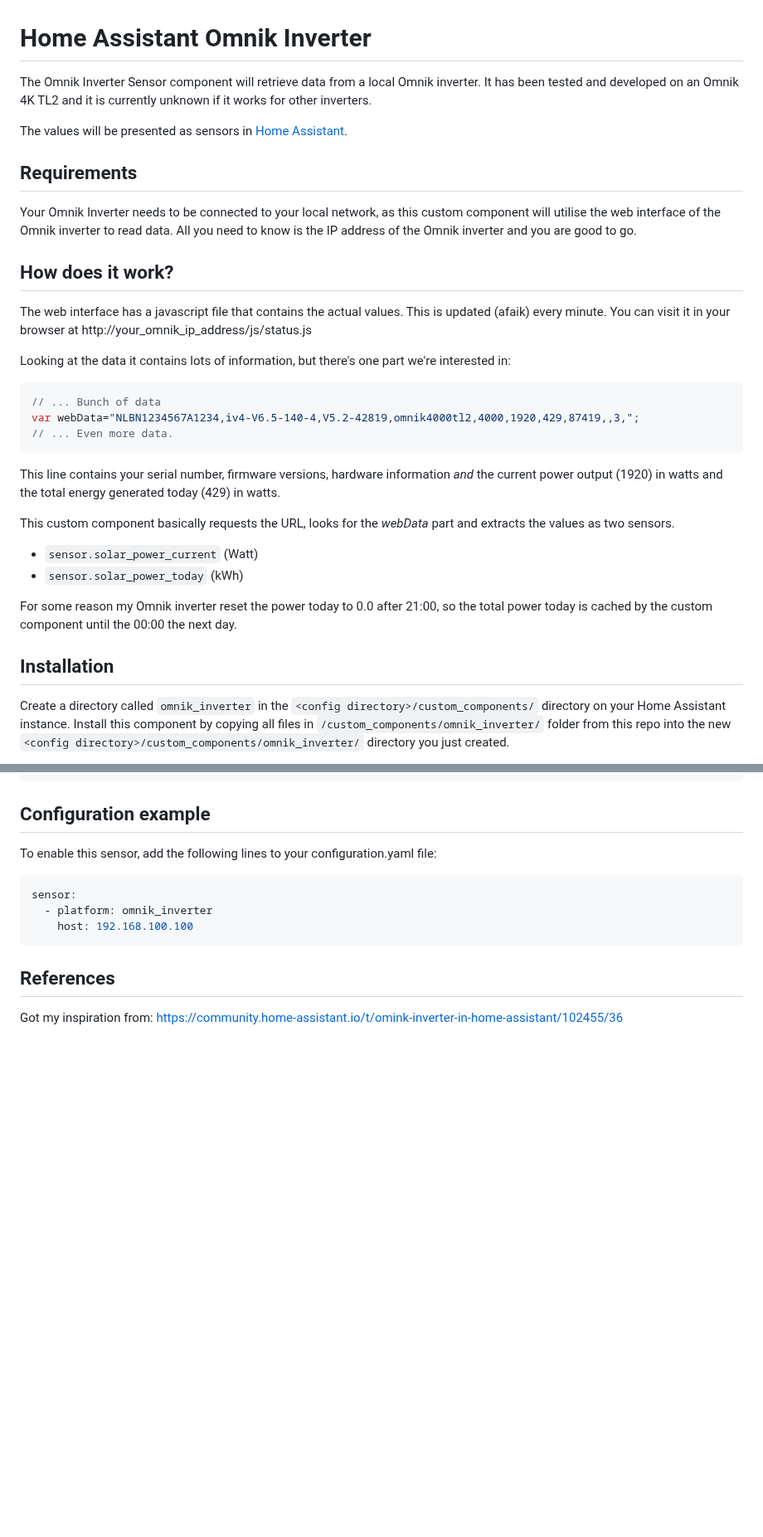
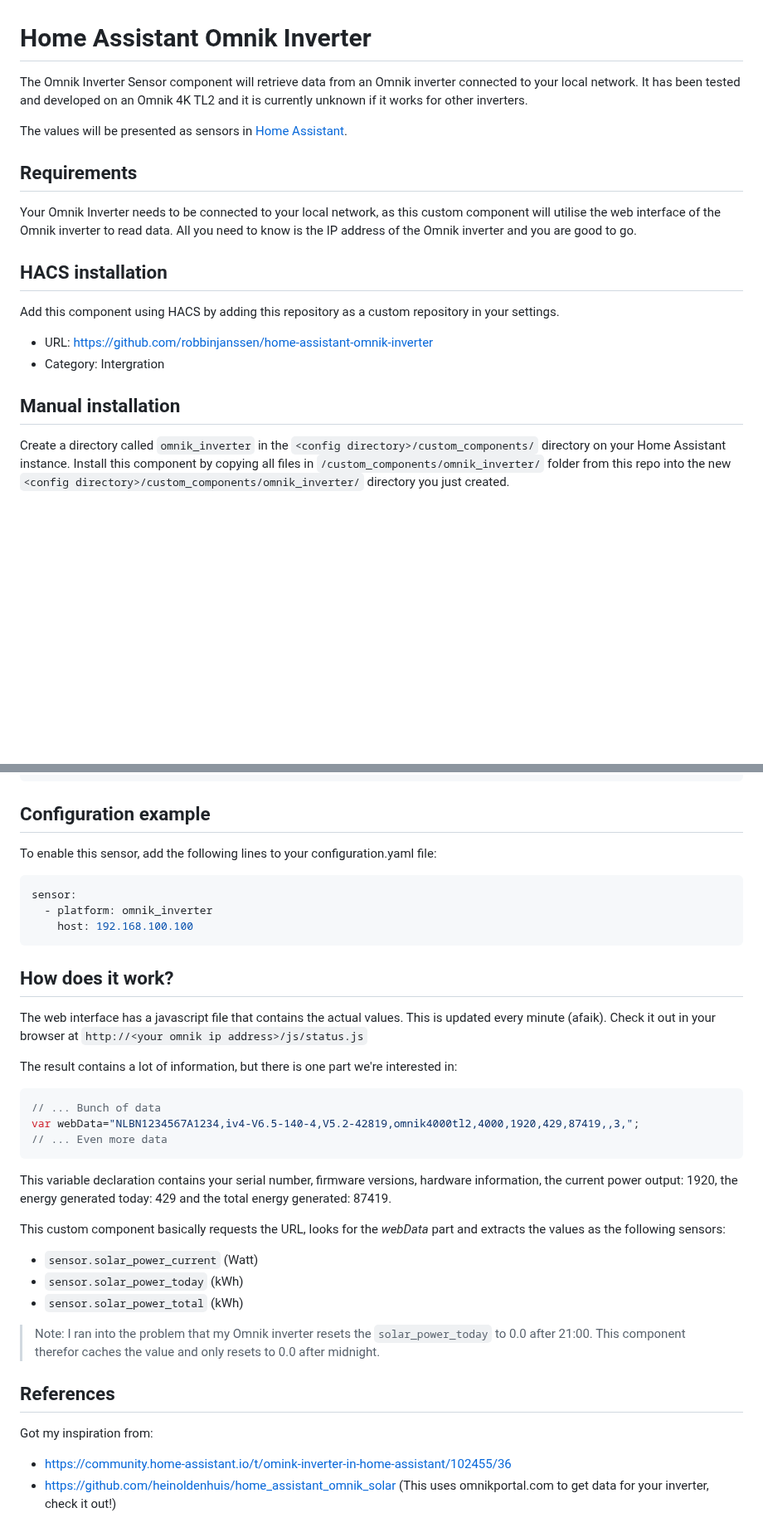
Before and after one commit to robbinjanssen/home-assistant-omnik-inverter, a Markdown page: README.md, 2 parts joined by grey strips. Shown at 83% size. Drawn GitHub-style; blank space fills up the shorter version.

Commit message:
Add `solar_power_total` sensor

````diff
--- a/README.md
+++ b/README.md
@@ -1,5 +1,5 @@
 # Home Assistant Omnik Inverter
-The Omnik Inverter Sensor component will retrieve data from a local Omnik inverter.
+The Omnik Inverter Sensor component will retrieve data from an Omnik inverter connected to your local network.
 It has been tested and developed on an Omnik 4K TL2 and it is currently unknown if it works for other inverters.
 
 The values will be presented as sensors in [Home Assistant](https://home-assistant.io/).
@@ -8,27 +8,13 @@ The values will be presented as sensors in [Home Assistant](https://home-assista
 
 Your Omnik Inverter needs to be connected to your local network, as this custom component will utilise the web interface of the Omnik inverter to read data. All you need to know is the IP address of the Omnik inverter and you are good to go.
 
-## How does it work?
+## HACS installation
 
-The web interface has a javascript file that contains the actual values. This is updated (afaik) every minute. You can visit it in your browser at http://your_omnik_ip_address/js/status.js
+Add this component using HACS by adding this repository as a custom repository in your settings.
+- URL: https://github.com/robbinjanssen/home-assistant-omnik-inverter
+- Category: Intergration
 
-Looking at the data it contains lots of information, but there's one part we're interested in:
-
-```js
-// ... Bunch of data
-var webData="NLBN1234567A1234,iv4-V6.5-140-4,V5.2-42819,omnik4000tl2,4000,1920,429,87419,,3,";
-// ... Even more data.
-```
-
-This line contains your serial number, firmware versions, hardware information _and_ the current power output (1920) in watts and the total energy generated today (429) in watts.
-
-This custom component basically requests the URL, looks for the _webData_ part and extracts the values as two sensors.
-- `sensor.solar_power_current` (Watt)
-- `sensor.solar_power_today` (kWh)
-
-For some reason my Omnik inverter reset the power today to 0.0 after 21:00, so the total power today is cached by the custom component until the 00:00 the next day.
-
-## Installation
+## Manual installation
 
 Create a directory called `omnik_inverter` in the `<config directory>/custom_components/` directory on your Home Assistant instance.
 Install this component by copying all files in `/custom_components/omnik_inverter/` folder from this repo into the new `<config directory>/custom_components/omnik_inverter/` directory you just created.
@@ -52,6 +38,28 @@ sensor:
     host: 192.168.100.100
 ```
 
+## How does it work?
+
+The web interface has a javascript file that contains the actual values. This is updated every minute (afaik). Check it out in your browser at `http://<your omnik ip address>/js/status.js`
+
+The result contains a lot of information, but there is one part we're interested in:
+```js
+// ... Bunch of data
+var webData="NLBN1234567A1234,iv4-V6.5-140-4,V5.2-42819,omnik4000tl2,4000,1920,429,87419,,3,";
+// ... Even more data
+```
+
+This variable declaration contains your serial number, firmware versions, hardware information, the current power output: 1920, the energy generated today: 429 and the total energy generated: 87419.
+
+This custom component basically requests the URL, looks for the _webData_ part and extracts the values as the following sensors:
+- `sensor.solar_power_current` (Watt)
+- `sensor.solar_power_today` (kWh)
+- `sensor.solar_power_total` (kWh)
+
+> Note: I ran into the problem that my Omnik inverter resets the `solar_power_today` to 0.0 after 21:00. This component therefor caches the value and only resets to 0.0 after midnight.
+
 ## References
 
-Got my inspiration from: https://community.home-assistant.io/t/omink-inverter-in-home-assistant/102455/36
+Got my inspiration from:
+- https://community.home-assistant.io/t/omink-inverter-in-home-assistant/102455/36
+- https://github.com/heinoldenhuis/home_assistant_omnik_solar (This uses omnikportal.com to get data for your inverter, check it out!)
````
Also changed, not shown: info.md (+7 -0 lines), images/entities.png, 1 other file.
